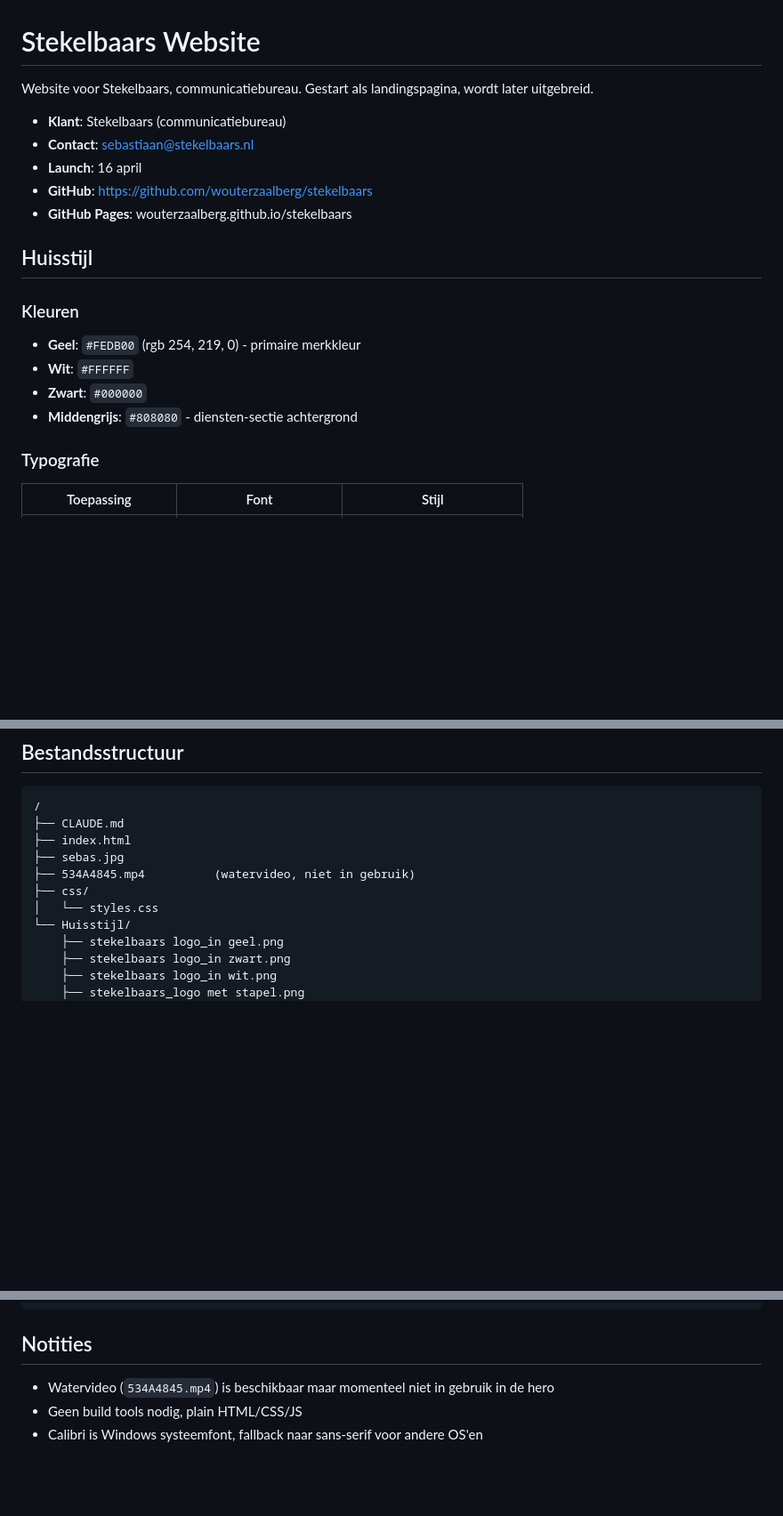
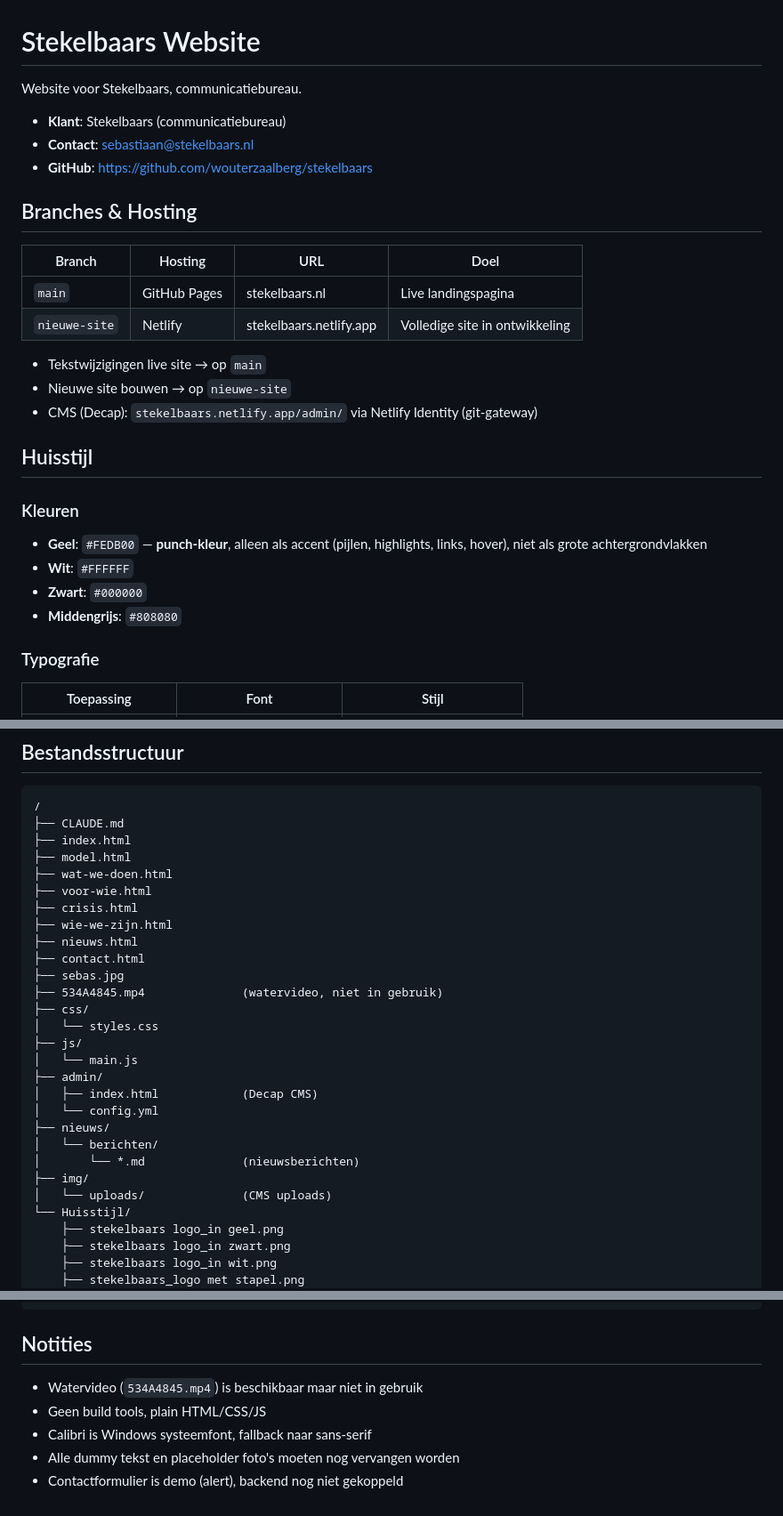
Before and after one commit to wouterzaalberg/stekelbaars, a Markdown page: CLAUDE.md, 3 parts joined by grey strips. Shown at 89% size. Drawn GitHub-style; blank space fills up the shorter version.

````diff
--- a/CLAUDE.md
+++ b/CLAUDE.md
@@ -1,20 +1,29 @@
 # Stekelbaars Website
 
-Website voor Stekelbaars, communicatiebureau. Gestart als landingspagina, wordt later uitgebreid.
+Website voor Stekelbaars, communicatiebureau.
 
 - **Klant**: Stekelbaars (communicatiebureau)
 - **Contact**: sebastiaan@stekelbaars.nl
-- **Launch**: 16 april
 - **GitHub**: https://github.com/wouterzaalberg/stekelbaars
-- **GitHub Pages**: wouterzaalberg.github.io/stekelbaars
+
+## Branches & Hosting
+
+| Branch | Hosting | URL | Doel |
+|---|---|---|---|
+| `main` | GitHub Pages | stekelbaars.nl | Live landingspagina |
+| `nieuwe-site` | Netlify | stekelbaars.netlify.app | Volledige site in ontwikkeling |
+
+- Tekstwijzigingen live site → op `main`
+- Nieuwe site bouwen → op `nieuwe-site`
+- CMS (Decap): `stekelbaars.netlify.app/admin/` via Netlify Identity (git-gateway)
 
 ## Huisstijl
 
 ### Kleuren
-- **Geel**: `#FEDB00` (rgb 254, 219, 0) - primaire merkkleur
+- **Geel**: `#FEDB00` — **punch-kleur**, alleen als accent (pijlen, highlights, links, hover), niet als grote achtergrondvlakken
 - **Wit**: `#FFFFFF`
 - **Zwart**: `#000000`
-- **Middengrijs**: `#808080` - diensten-sectie achtergrond
+- **Middengrijs**: `#808080`
 
 ### Typografie
 
@@ -116,10 +116,27 @@ Bestanden in `Huisstijl/`.
 /
 ├── CLAUDE.md
 ├── index.html
+├── model.html
+├── wat-we-doen.html
+├── voor-wie.html
+├── crisis.html
+├── wie-we-zijn.html
+├── nieuws.html
+├── contact.html
 ├── sebas.jpg
-├── 534A4845.mp4          (watervideo, niet in gebruik)
+├── 534A4845.mp4              (watervideo, niet in gebruik)
 ├── css/
 │   └── styles.css
+├── js/
+│   └── main.js
+├── admin/
+│   ├── index.html            (Decap CMS)
+│   └── config.yml
+├── nieuws/
+│   └── berichten/
+│       └── *.md              (nieuwsberichten)
+├── img/
+│   └── uploads/              (CMS uploads)
 └── Huisstijl/
     ├── stekelbaars logo_in geel.png
     ├── stekelbaars logo_in zwart.png
@@ -137,6 +154,8 @@ Bestanden in `Huisstijl/`.
 ```
 
 ## Notities
-- Watervideo (`534A4845.mp4`) is beschikbaar maar momenteel niet in gebruik in de hero
-- Geen build tools nodig, plain HTML/CSS/JS
-- Calibri is Windows systeemfont, fallback naar sans-serif voor andere OS'en
+- Watervideo (`534A4845.mp4`) is beschikbaar maar niet in gebruik
+- Geen build tools, plain HTML/CSS/JS
+- Calibri is Windows systeemfont, fallback naar sans-serif
+- Alle dummy tekst en placeholder foto's moeten nog vervangen worden
+- Contactformulier is demo (alert), backend nog niet gekoppeld
````
Also changed, not shown: other parts of CLAUDE.md (+44 -53 lines).
